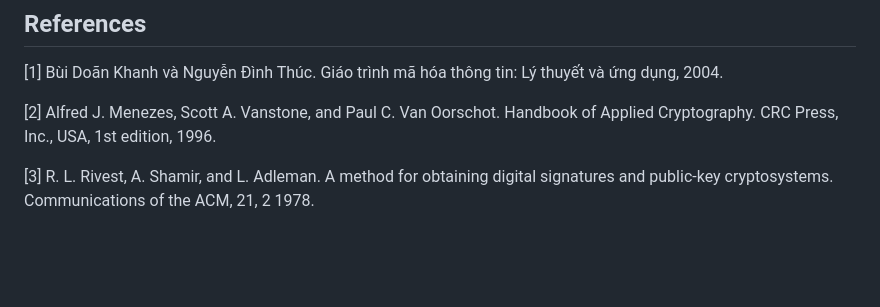
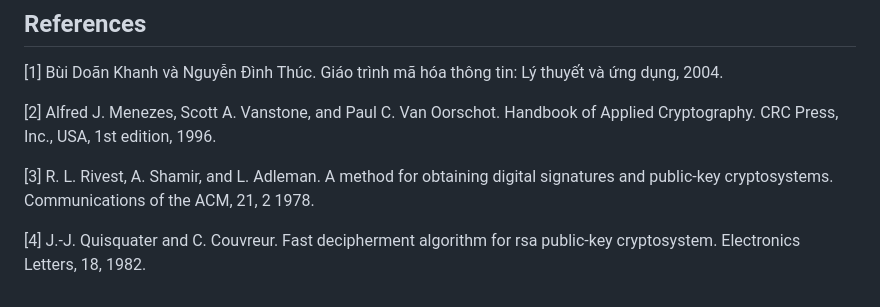
Before and after one commit to dqthebt24/CryptoSystem, a Markdown page: README.md, the part around the change printed below. GitHub-like rendering; blank space fills up the shorter version.

```diff
--- a/README.md
+++ b/README.md
@@ -115,3 +129,5 @@ In step (3), (4). Do:
 [2] Alfred J. Menezes, Scott A. Vanstone, and Paul C. Van Oorschot. Handbook of Applied Cryptography. CRC Press, Inc., USA, 1st edition, 1996. <a name="ref2"></a>
 
 [3] R. L. Rivest, A. Shamir, and L. Adleman. A method for obtaining digital signatures and public-key cryptosystems. Communications of the ACM, 21, 2 1978. <a name="ref3"></a>
+
+[4] J.-J. Quisquater and C. Couvreur. Fast decipherment algorithm for rsa public-key cryptosystem. Electronics Letters, 18, 1982. <a name="ref4"></a>
```
Also changed, not shown: other parts of README.md (+15 -1 lines), Images/crt_equation_system.jpg (added).
